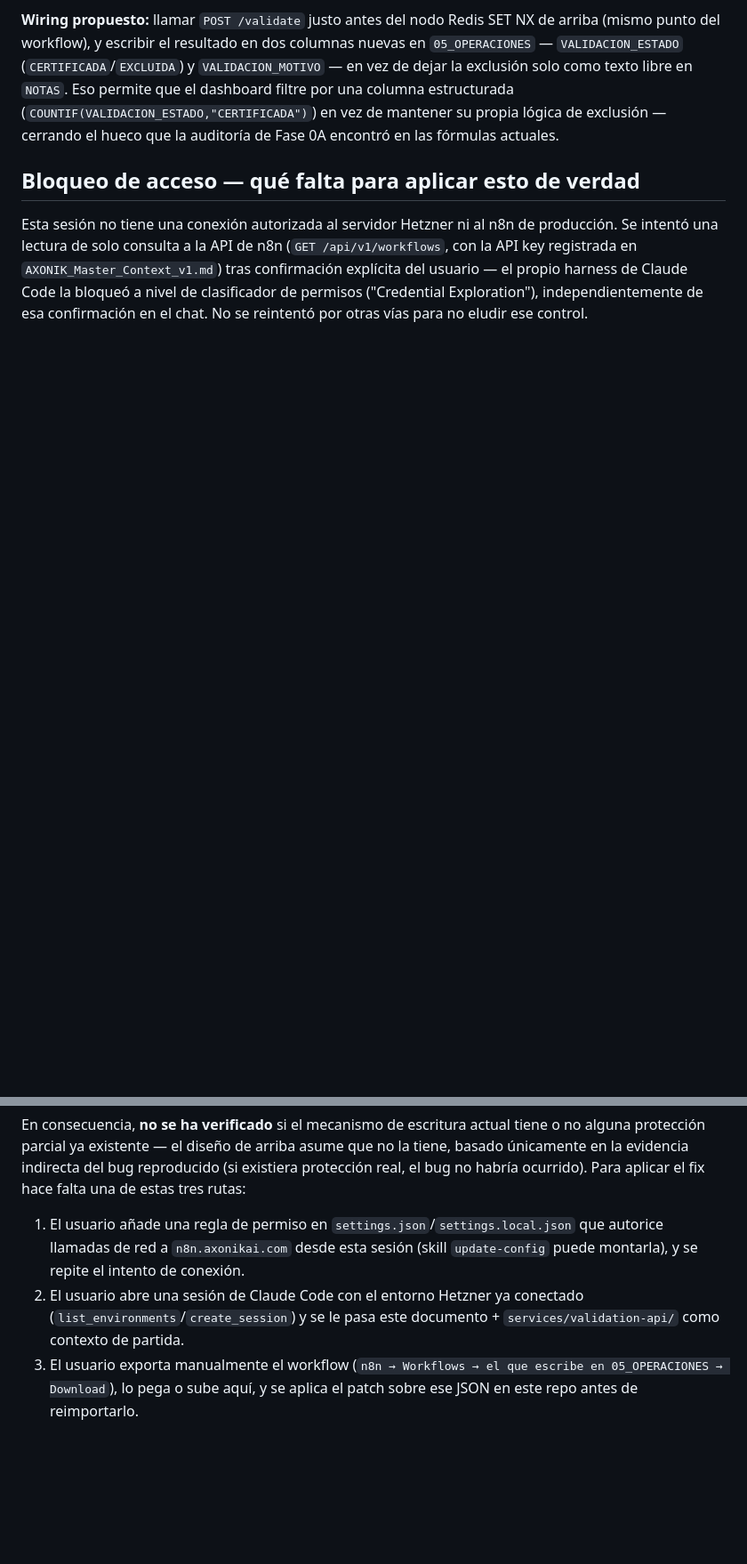
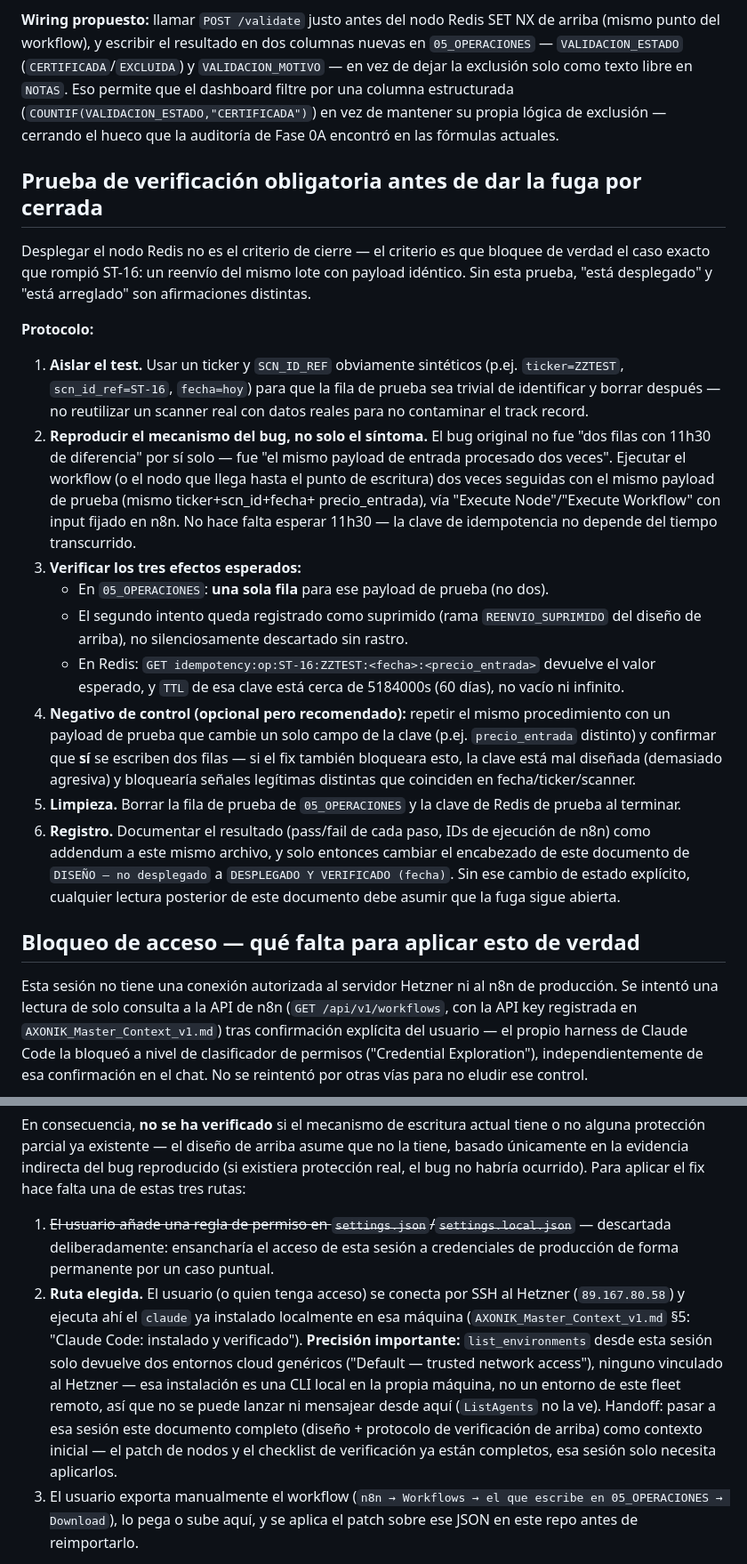
Before and after one commit to josemariajb-droid/AXONIK_Trading_v1, a Markdown page: docs/pipeline/2026-09-22_fix_idempotencia_ingesta.md, 2 parts joined by grey strips. Shown at 89% size. GitHub-like rendering; blank space fills up the shorter version.

Commit message:
Añade protocolo de verificación del fix de idempotencia y precisa ruta 2
Protocolo obligatorio antes de dar la fuga por cerrada: reproducir el
mismo payload dos veces contra el nodo Redis, confirmar una sola fila +
rama REENVIO_SUPRIMIDO + TTL correcto, y un negativo de control (clave
distinta sí debe escribir dos filas). El documento no cambia de DISEÑO a
DESPLEGADO Y VERIFICADO hasta que este protocolo se ejecute y registre.

Descarta la ruta de ampliar permisos de red en settings.json (ensancharía
acceso a credenciales de producción de forma permanente por un caso
puntual) y precisa la ruta elegida: list_environments desde esta sesión
solo devuelve entornos cloud genéricos, ninguno vinculado al Hetzner -- el
despliegue requiere que el usuario SSH al servidor y use el Claude Code ya
instalado localmente ahi, no algo lanzable desde esta sesión.

Co-Authored-By: Claude Sonnet 5 <noreply@anthropic.com>
Claude-Session: https://claude.ai/code/session_0177BdWKScZ4ptrSxbWJwWhi

```diff
--- a/docs/pipeline/2026-09-22_fix_idempotencia_ingesta.md
+++ b/docs/pipeline/2026-09-22_fix_idempotencia_ingesta.md
@@ -89,6 +89,51 @@ filtre por una columna estructurada (`COUNTIF(VALIDACION_ESTADO,"CERTIFICADA")`)
 en vez de mantener su propia lógica de exclusión — cerrando el hueco que
 la auditoría de Fase 0A encontró en las fórmulas actuales.
 
+## Prueba de verificación obligatoria antes de dar la fuga por cerrada
+
+Desplegar el nodo Redis no es el criterio de cierre — el criterio es que
+bloquee de verdad el caso exacto que rompió ST-16: un reenvío del mismo
+lote con payload idéntico. Sin esta prueba, "está desplegado" y "está
+arreglado" son afirmaciones distintas.
+
+**Protocolo:**
+
+1. **Aislar el test.** Usar un ticker y `SCN_ID_REF` obviamente sintéticos
+   (p.ej. `ticker=ZZTEST`, `scn_id_ref=ST-16`, `fecha=hoy`) para que la fila
+   de prueba sea trivial de identificar y borrar después — no reutilizar un
+   scanner real con datos reales para no contaminar el track record.
+2. **Reproducir el mecanismo del bug, no solo el síntoma.** El bug
+   original no fue "dos filas con 11h30 de diferencia" por sí solo — fue
+   "el mismo payload de entrada procesado dos veces". Ejecutar el
+   workflow (o el nodo que llega hasta el punto de escritura) dos veces
+   seguidas con el mismo payload de prueba (mismo ticker+scn_id+fecha+
+   precio_entrada), vía "Execute Node"/"Execute Workflow" con input
+   fijado en n8n. No hace falta esperar 11h30 — la clave de idempotencia
+   no depende del tiempo transcurrido.
+3. **Verificar los tres efectos esperados:**
+   - En `05_OPERACIONES`: **una sola fila** para ese payload de prueba
+     (no dos).
+   - El segundo intento queda registrado como suprimido (rama
+     `REENVIO_SUPRIMIDO` del diseño de arriba), no silenciosamente
+     descartado sin rastro.
+   - En Redis: `GET idempotency:op:ST-16:ZZTEST:<fecha>:<precio_entrada>`
+     devuelve el valor esperado, y `TTL` de esa clave está cerca de
+     5184000s (60 días), no vacío ni infinito.
+4. **Negativo de control (opcional pero recomendado):** repetir el mismo
+   procedimiento con un payload de prueba que cambie un solo campo de la
+   clave (p.ej. `precio_entrada` distinto) y confirmar que **sí** se
+   escriben dos filas — si el fix también bloqueara esto, la clave está
+   mal diseñada (demasiado agresiva) y bloquearía señales legítimas
+   distintas que coinciden en fecha/ticker/scanner.
+5. **Limpieza.** Borrar la fila de prueba de `05_OPERACIONES` y la clave
+   de Redis de prueba al terminar.
+6. **Registro.** Documentar el resultado (pass/fail de cada paso, IDs de
+   ejecución de n8n) como addendum a este mismo archivo, y solo entonces
+   cambiar el encabezado de este documento de `DISEÑO — no desplegado` a
+   `DESPLEGADO Y VERIFICADO (fecha)`. Sin ese cambio de estado explícito,
+   cualquier lectura posterior de este documento debe asumir que la fuga
+   sigue abierta.
+
 ## Bloqueo de acceso — qué falta para aplicar esto de verdad
 
 Esta sesión no tiene una conexión autorizada al servidor Hetzner ni al
@@ -106,12 +151,21 @@ arriba asume que no la tiene, basado únicamente en la evidencia indirecta
 del bug reproducido (si existiera protección real, el bug no habría
 ocurrido). Para aplicar el fix hace falta una de estas tres rutas:
 
-1. El usuario añade una regla de permiso en `settings.json`/`settings.local.json`
-   que autorice llamadas de red a `n8n.axonikai.com` desde esta sesión (skill
-   `update-config` puede montarla), y se repite el intento de conexión.
-2. El usuario abre una sesión de Claude Code con el entorno Hetzner ya
-   conectado (`list_environments`/`create_session`) y se le pasa este
-   documento + `services/validation-api/` como contexto de partida.
+1. ~~El usuario añade una regla de permiso en `settings.json`/`settings.local.json`~~
+   — descartada deliberadamente: ensancharía el acceso de esta sesión a
+   credenciales de producción de forma permanente por un caso puntual.
+2. **Ruta elegida.** El usuario (o quien tenga acceso) se conecta por SSH
+   al Hetzner (`89.167.80.58`) y ejecuta ahí el `claude` ya instalado
+   localmente en esa máquina (`AXONIK_Master_Context_v1.md` §5: "Claude
+   Code: instalado y verificado"). **Precisión importante:** `list_environments`
+   desde esta sesión solo devuelve dos entornos cloud genéricos
+   ("Default — trusted network access"), ninguno vinculado al Hetzner —
+   esa instalación es una CLI local en la propia máquina, no un entorno
+   de este fleet remoto, así que no se puede lanzar ni mensajear desde
+   aquí (`ListAgents` no la ve). Handoff: pasar a esa sesión este
+   documento completo (diseño + protocolo de verificación de arriba) como
+   contexto inicial — el patch de nodos y el checklist de verificación ya
+   están completos, esa sesión solo necesita aplicarlos.
 3. El usuario exporta manualmente el workflow (`n8n → Workflows → el que
    escribe en 05_OPERACIONES → Download`), lo pega o sube aquí, y se aplica
    el patch sobre ese JSON en este repo antes de reimportarlo.
```
